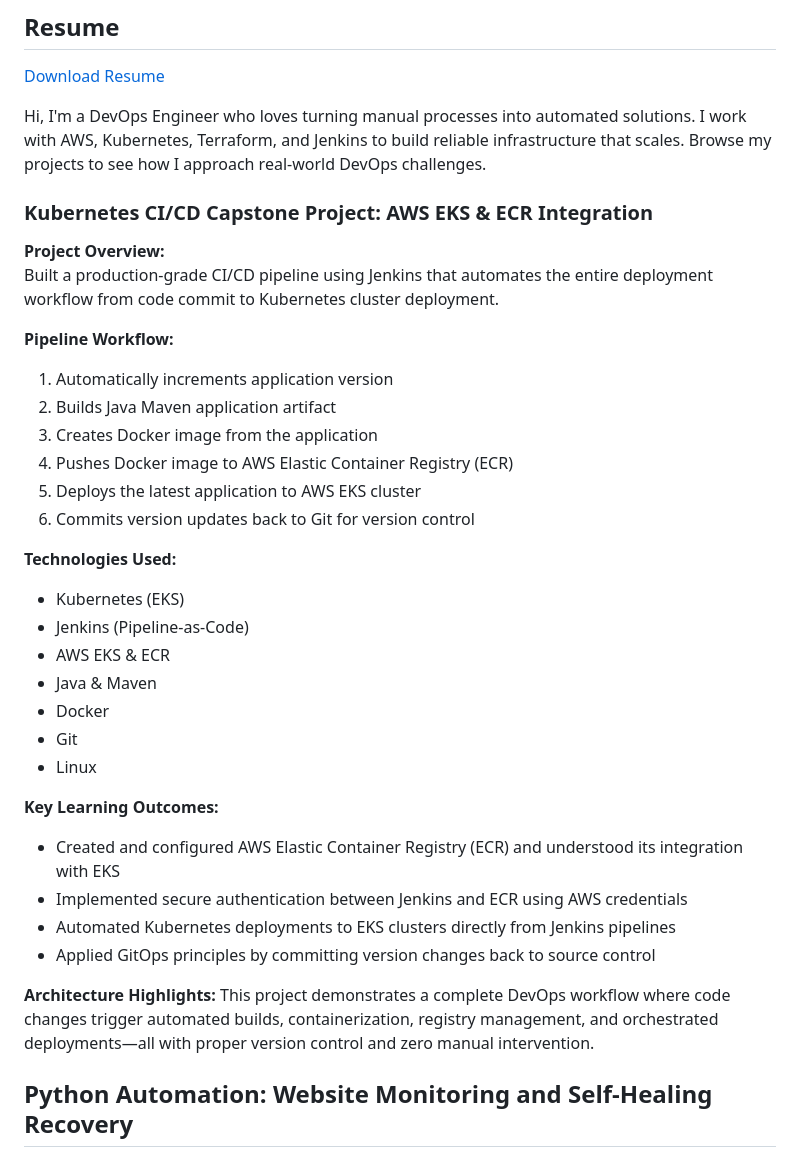
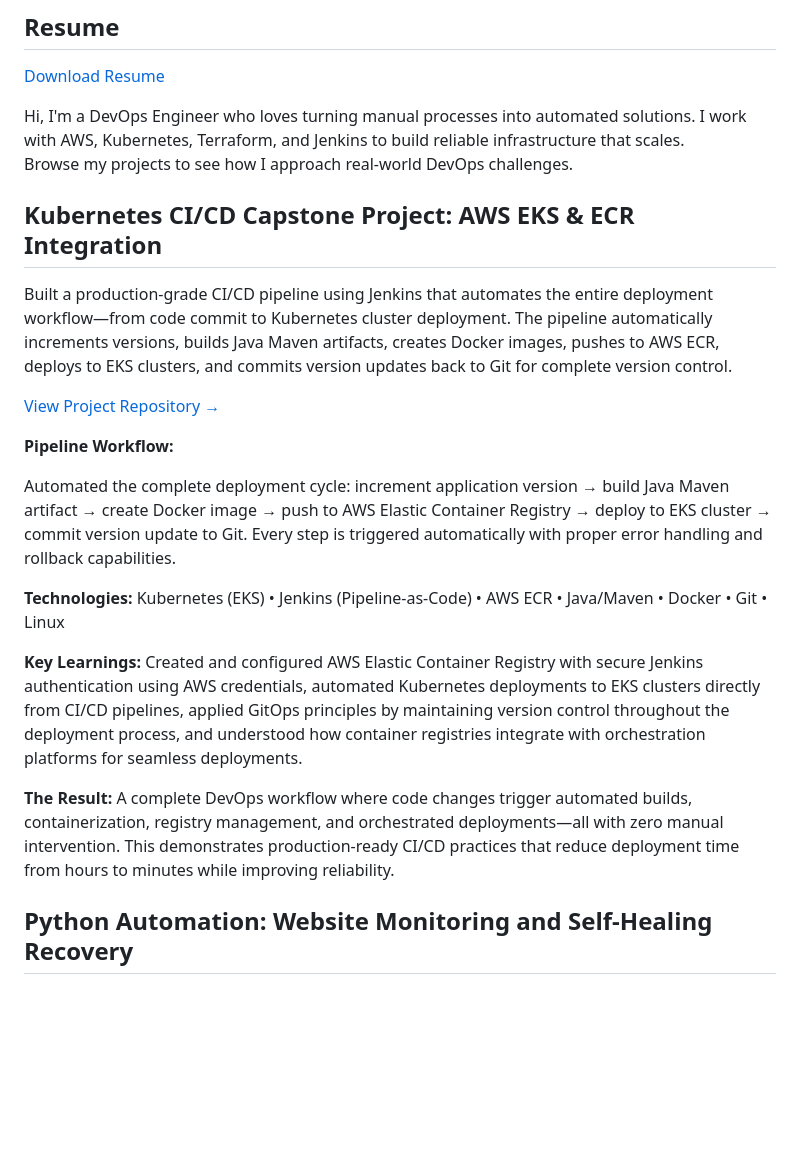
Before and after one commit to ummahafsahimi/ummahafsahimi.github.io, a Markdown page: index.md, the part around the change. Drawn GitHub-style; blank space fills up the shorter version.

```diff
--- a/index.md
+++ b/index.md
@@ -10,38 +10,25 @@
 ## Resume
 [Download Resume](20260119-DevOps-Resume-Himi.pdf)
 
-Hi, I'm a DevOps Engineer who loves turning manual processes into automated solutions. I work with AWS, Kubernetes, Terraform, and Jenkins to build reliable infrastructure that scales. Browse my projects to see how I approach real-world DevOps challenges.
+Hi, I'm a DevOps Engineer who loves turning manual processes into automated solutions. I work with AWS, Kubernetes, Terraform, and Jenkins to build reliable infrastructure that scales.
+Browse my projects to see how I approach real-world DevOps challenges.
 
-### Kubernetes CI/CD Capstone Project: AWS EKS & ECR Integration
+## Kubernetes CI/CD Capstone Project: AWS EKS & ECR Integration
 
-**Project Overview:**
-Built a production-grade CI/CD pipeline using Jenkins that automates the entire deployment workflow from code commit to Kubernetes cluster deployment.
+Built a production-grade CI/CD pipeline using Jenkins that automates the entire deployment workflow—from code commit to Kubernetes cluster deployment. The pipeline automatically increments versions, builds Java Maven artifacts, creates Docker images, pushes to AWS ECR, deploys to EKS clusters, and commits version updates back to Git for complete version control.
+
+[View Project Repository →](#)
 
 **Pipeline Workflow:**
-1. Automatically increments application version
-2. Builds Java Maven application artifact
-3. Creates Docker image from the application
-4. Pushes Docker image to AWS Elastic Container Registry (ECR)
-5. Deploys the latest application to AWS EKS cluster
-6. Commits version updates back to Git for version control
 
-**Technologies Used:**
-- Kubernetes (EKS)
-- Jenkins (Pipeline-as-Code)
-- AWS EKS & ECR
-- Java & Maven
-- Docker
-- Git
-- Linux
+Automated the complete deployment cycle: increment application version → build Java Maven artifact → create Docker image → push to AWS Elastic Container Registry → deploy to EKS cluster → commit version update to Git. Every step is triggered automatically with proper error handling and rollback capabilities.
 
-**Key Learning Outcomes:**
-- Created and configured AWS Elastic Container Registry (ECR) and understood its integration with EKS
-- Implemented secure authentication between Jenkins and ECR using AWS credentials
-- Automated Kubernetes deployments to EKS clusters directly from Jenkins pipelines
-- Applied GitOps principles by committing version changes back to source control
+**Technologies:** Kubernetes (EKS) • Jenkins (Pipeline-as-Code) • AWS ECR • Java/Maven • Docker • Git • Linux
 
-**Architecture Highlights:**
-This project demonstrates a complete DevOps workflow where code changes trigger automated builds, containerization, registry management, and orchestrated deployments—all with proper version control and zero manual intervention.
+**Key Learnings:** Created and configured AWS Elastic Container Registry with secure Jenkins authentication using AWS credentials, automated Kubernetes deployments to EKS clusters directly from CI/CD pipelines, applied GitOps principles by maintaining version control throughout the deployment process, and understood how container registries integrate with orchestration platforms for seamless deployments.
+
+**The Result:** A complete DevOps workflow where code changes trigger automated builds, containerization, registry management, and orchestrated deployments—all with zero manual intervention. This demonstrates production-ready CI/CD practices that reduce deployment time from hours to minutes while improving reliability.
+
 
 ## Python Automation: Website Monitoring and Self-Healing Recovery
 
```
